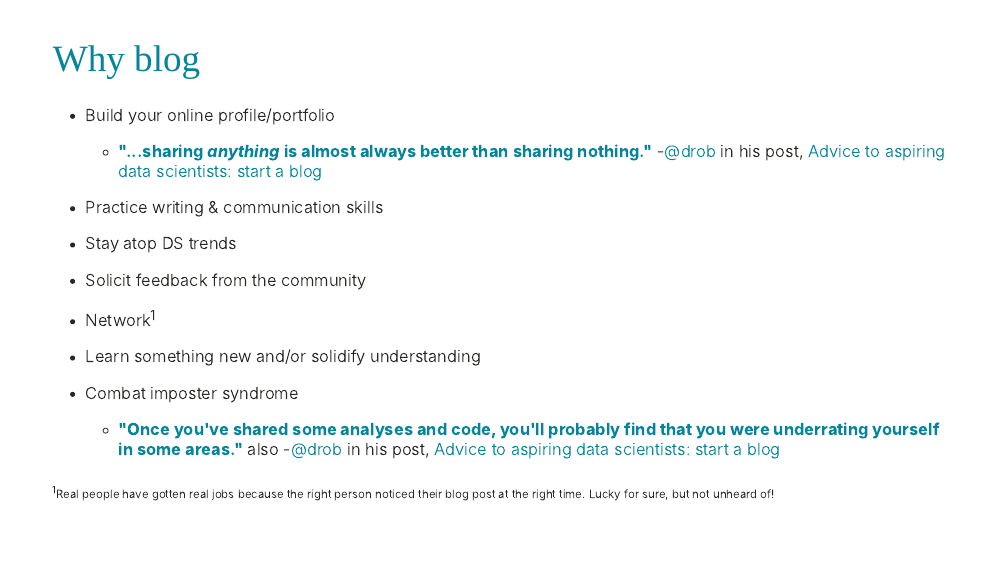
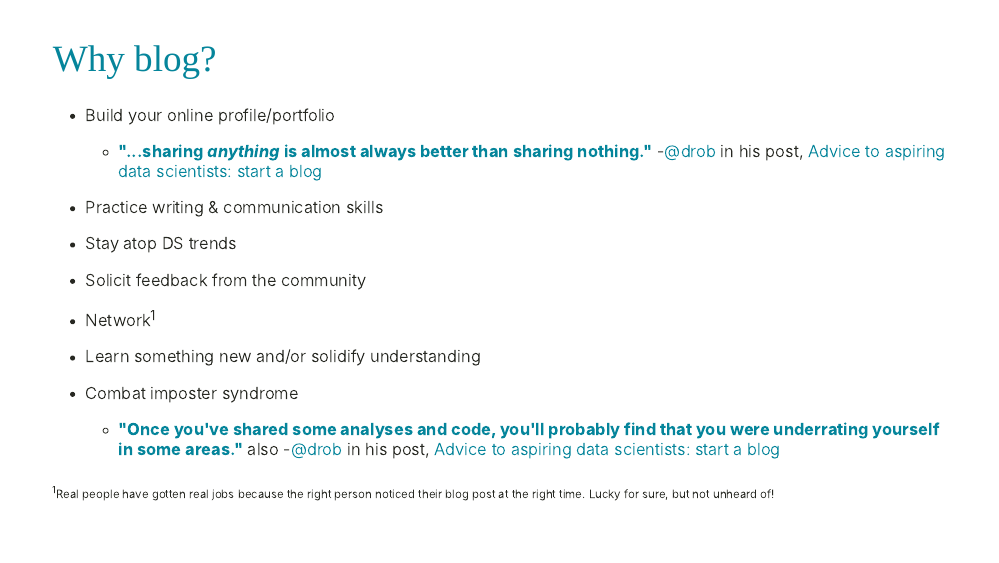
Before and after one commit to UCSB-MEDS/writing-blogposts, an R Markdown document (index.Rmd): page 3 of 6. The pictures show the slides in the output file index.html that the author committed with the source; the slides are laid out offline by our stand-in for remark.js, each with all of its steps uncovered, in fonts that may differ from those the slides ask for, and without slide numbers, shadows or browser add-ons.

Commit message:
fixed minor typos

```diff
--- a/index.Rmd
+++ b/index.Rmd
@@ -61,7 +61,7 @@ knitr::include_url("https://samanthacsik.github.io/posts/2021-09-21-my-first-tes
 
 ---
 
-# Why blog
+# Why blog?
 
 --
 * Build your online profile/portfolio
```
Also changed, not shown: index.html, index.Rmd (2 more changed lines).
